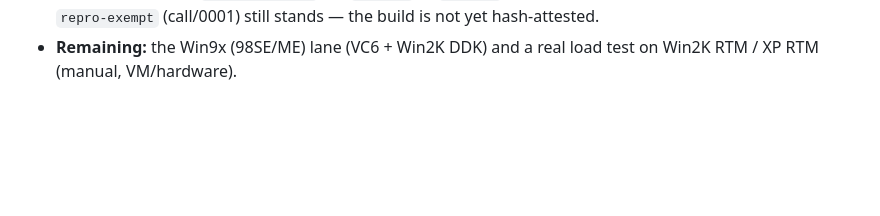
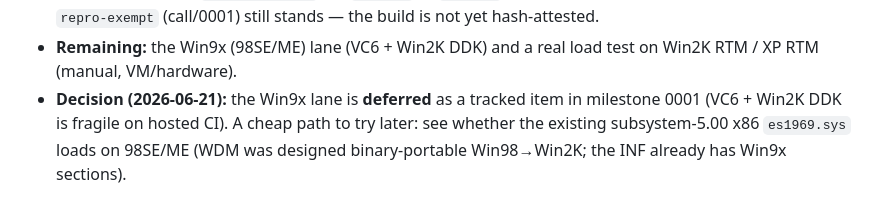
Before and after one commit to slartibardfast/agentic-es1969, a Markdown page: MEMORY.md, the part around the change. Drawn GitHub-style; blank space fills up the shorter version.

```diff
--- a/MEMORY.md
+++ b/MEMORY.md
@@ -79,3 +79,7 @@ corrects it and points back. Excluded from the host-lint audits via `.host-linti
   not yet hash-attested.
 - **Remaining:** the Win9x (98SE/ME) lane (VC6 + Win2K DDK) and a real load test on
   Win2K RTM / XP RTM (manual, VM/hardware).
+- **Decision (2026-06-21):** the Win9x lane is **deferred** as a tracked item in
+  milestone 0001 (VC6 + Win2K DDK is fragile on hosted CI). A cheap path to try
+  later: see whether the existing subsystem-5.00 x86 `es1969.sys` loads on 98SE/ME
+  (WDM was designed binary-portable Win98→Win2K; the INF already has Win9x sections).
```
Also changed, not shown: plan/0001-windows-driver-ci-builds/README.md (+6 -2 lines).
